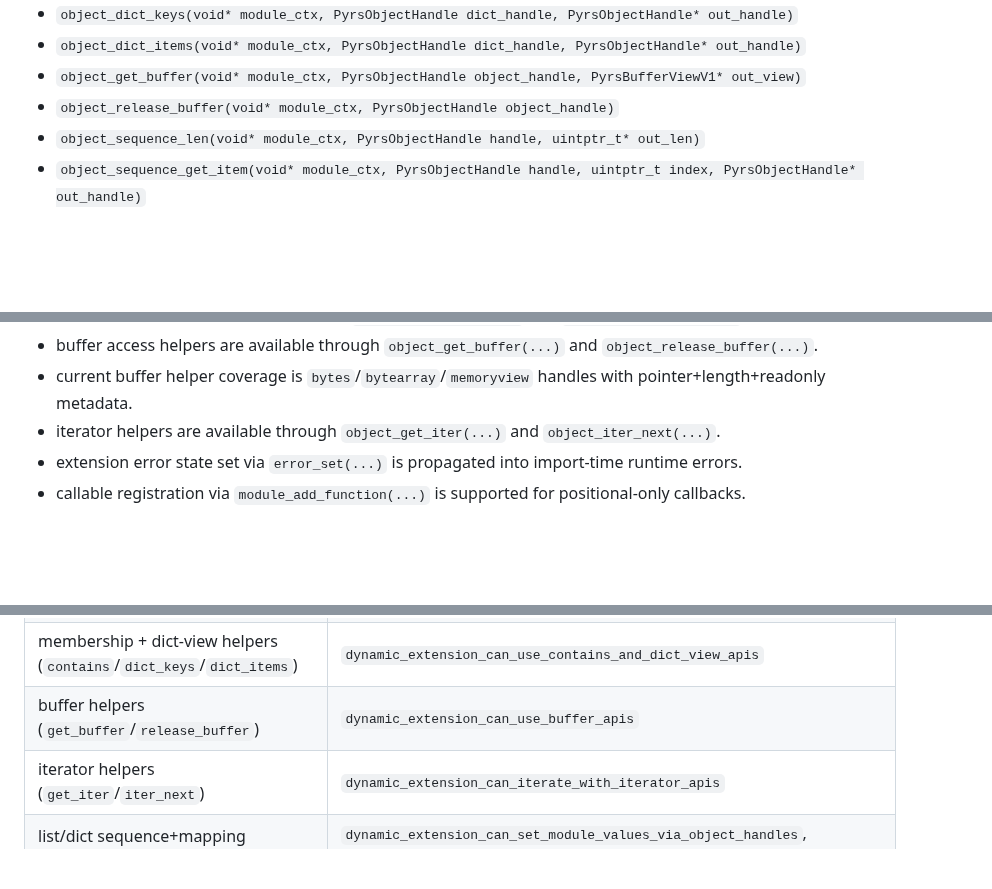
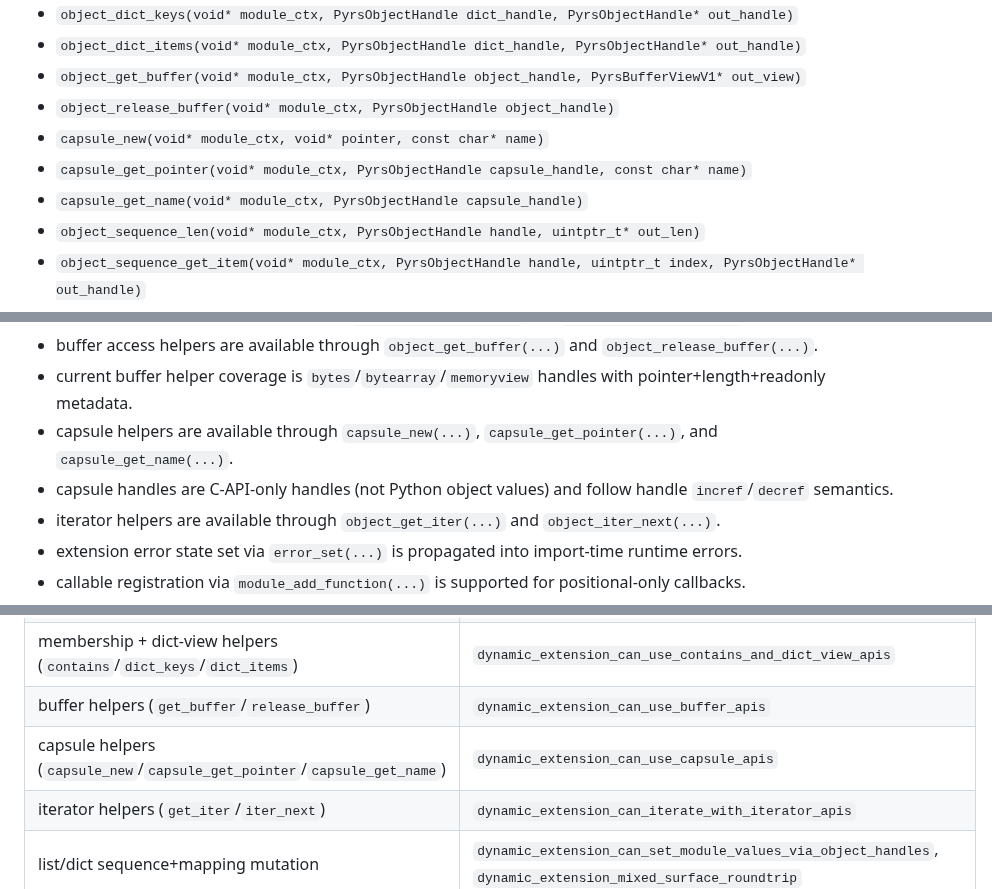
Before and after one commit to BlueBlazin/pyrs, a Markdown page: docs/EXTENSION_CAPI_V1.md, 3 parts joined by grey strips. Rendered like a GitHub page; blank space fills up the shorter version.

Commit message:
docs: track capsule extension substrate progress

```diff
--- a/docs/EXTENSION_CAPI_V1.md
+++ b/docs/EXTENSION_CAPI_V1.md
@@ -56,6 +56,9 @@ This is the first shipped `libpyrs-capi` contract slice used by compiled extensi
 - `object_dict_items(void* module_ctx, PyrsObjectHandle dict_handle, PyrsObjectHandle* out_handle)`
 - `object_get_buffer(void* module_ctx, PyrsObjectHandle object_handle, PyrsBufferViewV1* out_view)`
 - `object_release_buffer(void* module_ctx, PyrsObjectHandle object_handle)`
+- `capsule_new(void* module_ctx, void* pointer, const char* name)`
+- `capsule_get_pointer(void* module_ctx, PyrsObjectHandle capsule_handle, const char* name)`
+- `capsule_get_name(void* module_ctx, PyrsObjectHandle capsule_handle)`
 - `object_sequence_len(void* module_ctx, PyrsObjectHandle handle, uintptr_t* out_len)`
 - `object_sequence_get_item(void* module_ctx, PyrsObjectHandle handle, uintptr_t index, PyrsObjectHandle* out_handle)`
 - `object_get_iter(void* module_ctx, PyrsObjectHandle handle, PyrsObjectHandle* out_handle)`
@@ -105,6 +108,8 @@ Return semantics:
 - dict-view helpers are available through `object_dict_keys(...)` and `object_dict_items(...)`.
 - buffer access helpers are available through `object_get_buffer(...)` and `object_release_buffer(...)`.
 - current buffer helper coverage is `bytes`/`bytearray`/`memoryview` handles with pointer+length+readonly metadata.
+- capsule helpers are available through `capsule_new(...)`, `capsule_get_pointer(...)`, and `capsule_get_name(...)`.
+- capsule handles are C-API-only handles (not Python object values) and follow handle `incref`/`decref` semantics.
 - iterator helpers are available through `object_get_iter(...)` and `object_iter_next(...)`.
 - extension error state set via `error_set(...)` is propagated into import-time runtime errors.
 - callable registration via `module_add_function(...)` is supported for positional-only callbacks.
@@ -137,6 +142,7 @@ These are tracked in `/Users/$USER/pyrs/docs/EXTENSION_CAPABILITY_MATRIX.md`.
 | generic len/item helpers (`get`/`set`/`del`) | `dynamic_extension_can_use_len_and_getitem_apis`, `dynamic_extension_can_set_module_attrs_and_items`, `dynamic_extension_item_mutation_falls_back_to_special_methods` |
 | membership + dict-view helpers (`contains`/`dict_keys`/`dict_items`) | `dynamic_extension_can_use_contains_and_dict_view_apis` |
 | buffer helpers (`get_buffer`/`release_buffer`) | `dynamic_extension_can_use_buffer_apis` |
+| capsule helpers (`capsule_new`/`capsule_get_pointer`/`capsule_get_name`) | `dynamic_extension_can_use_capsule_apis` |
 | iterator helpers (`get_iter`/`iter_next`) | `dynamic_extension_can_iterate_with_iterator_apis` |
 | list/dict sequence+mapping mutation | `dynamic_extension_can_set_module_values_via_object_handles`, `dynamic_extension_mixed_surface_roundtrip` |
 | object attribute helpers (`get`/`set`/`del`/`has`) | `dynamic_extension_can_get_set_and_del_object_attributes` |
```
Also changed, not shown: AGENTS.md (+2 -0 lines), docs/EXTENSION_CAPABILITY_MATRIX.md (+4 -4 lines).
